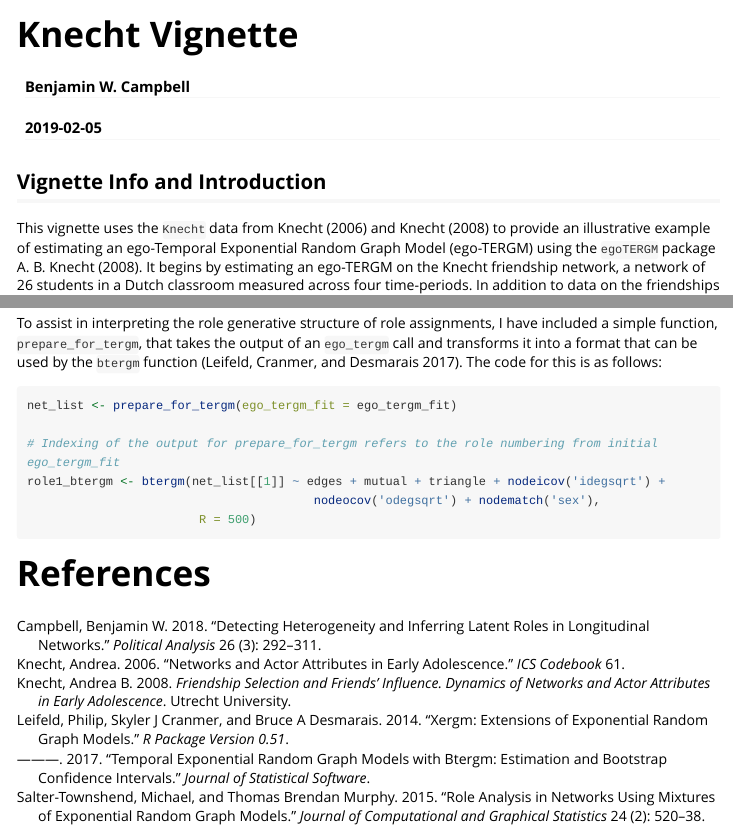
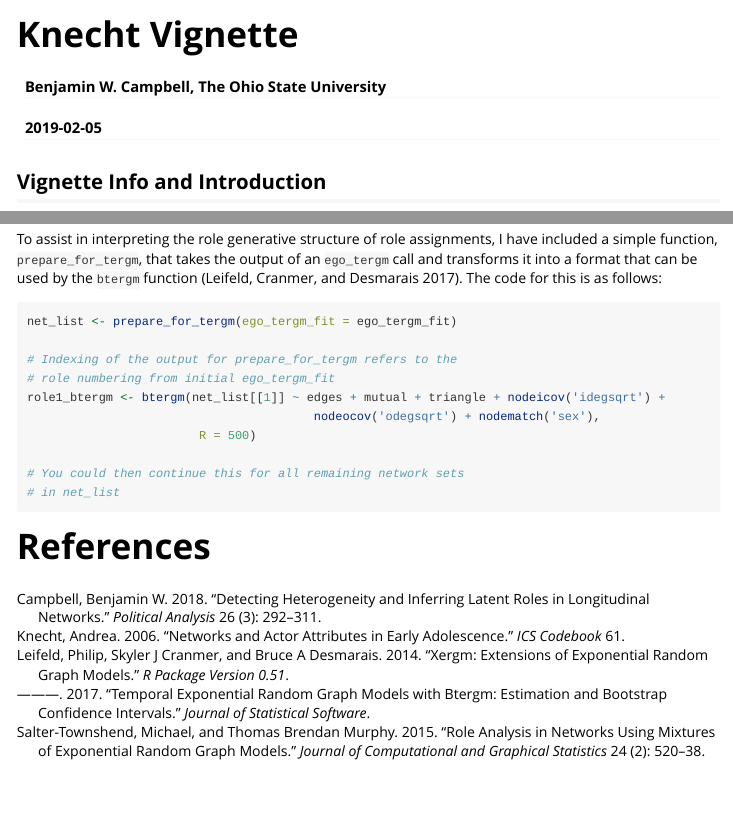
Before and after one commit to benjamin-w-campbell/egoTERGM, an R Markdown document (vignettes/KnechtVignette.Rmd): the page in a window 1100 px wide, from its top, and a second part further down, joined at a grey line. Rendered offline with R 4.5, knitr and Pandoc, with nearby package versions; long lines of code are wrapped.

Commit message:
Updating vignette.

````diff
--- a/vignettes/KnechtVignette.Rmd
+++ b/vignettes/KnechtVignette.Rmd
@@ -1,6 +1,6 @@
 ---
 title: "Knecht Vignette"
-author: "Benjamin W. Campbell"
+author: "Benjamin W. Campbell, The Ohio State University"
 date: "`r Sys.Date()`"
 geometry: margin=2cm
 output: rmarkdown::html_vignette
@@ -115,10 +116,14 @@ To assist in interpreting the role generative structure of role assignments, I h
 ```{r, eval = FALSE}
 net_list <- prepare_for_tergm(ego_tergm_fit = ego_tergm_fit)
 
-# Indexing of the output for prepare_for_tergm refers to the role numbering from initial ego_tergm_fit
+# Indexing of the output for prepare_for_tergm refers to the
+# role numbering from initial ego_tergm_fit
 role1_btergm <- btergm(net_list[[1]] ~ edges + mutual + triangle + nodeicov('idegsqrt') +
                                         nodeocov('odegsqrt') + nodematch('sex'),
                         R = 500)
+
+# You could then continue this for all remaining network sets
+# in net_list
 
 ```
 
````
Also changed, not shown: vignettes/egoTERGM.bib (+1 -1 lines), vignettes/KnechtVignette.Rmd (5 more changed lines), 2 other files.
